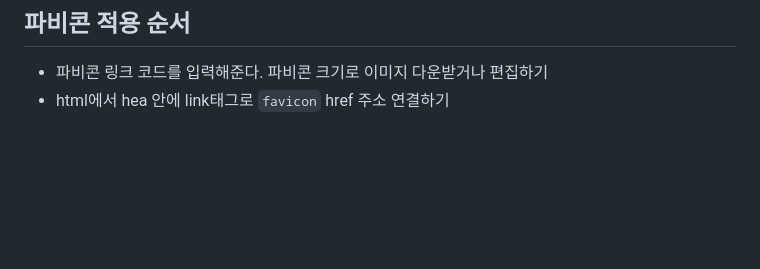
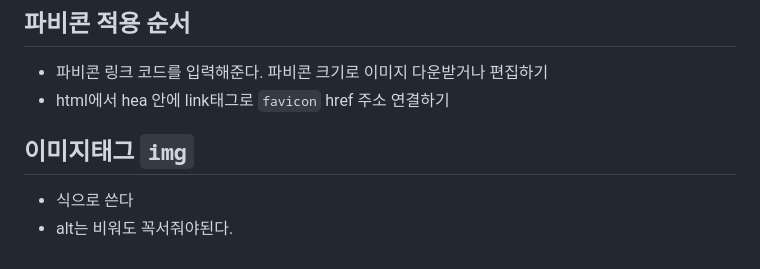
Before and after one commit to leesuyeunlee/html_first, a Markdown page: README.md, the part around the change. Drawn GitHub-style; blank space fills up the shorter version.

Commit message:
이미지 태그

```diff
--- a/README.md
+++ b/README.md
@@ -77,3 +77,6 @@
 ## 파비콘 적용 순서
 * 파비콘 링크 코드를 입력해준다. 파비콘 크기로 이미지 다운받거나 편집하기
 * html에서 hea 안에 link태그로 `favicon` href 주소 연결하기
+## 이미지태그 `img`
+* <ing src="" alt=""> 식으로 쓴다
+* alt는 비워도 꼭서줘야된다.
```
